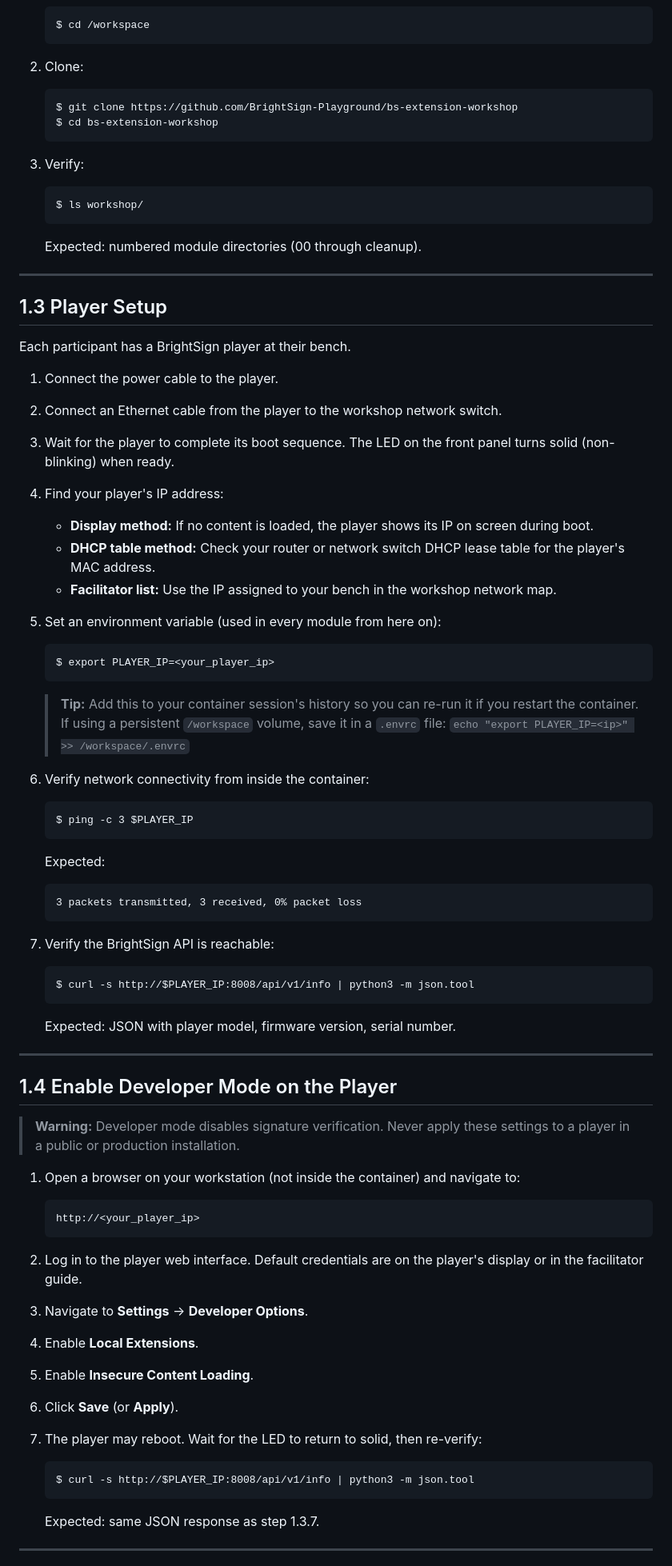
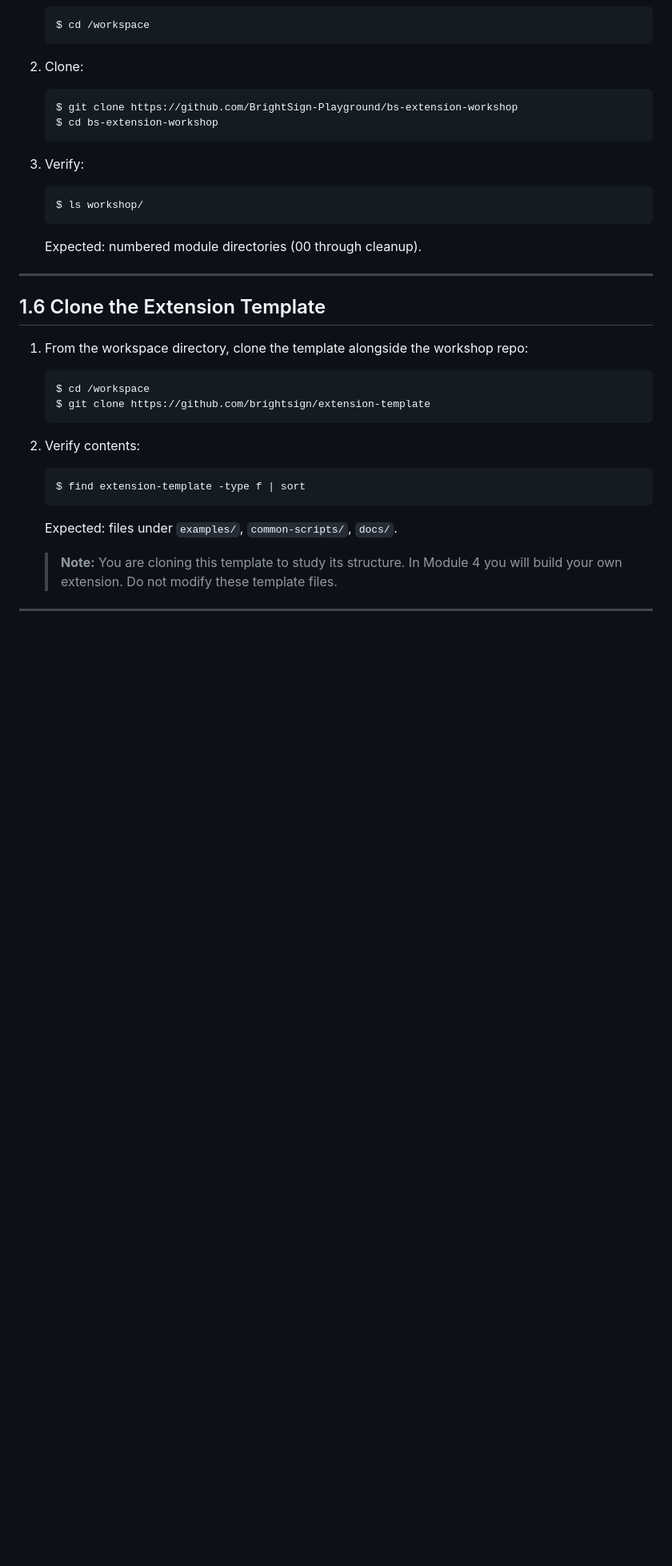
Before and after one commit to BrightDevelopers/bs-workshop-extension, a Markdown page: workshop/01-environment-setup/README.md, the part around one of its changes. Shown at 80% size. Drawn GitHub-style; blank space fills up the shorter version.

````diff
--- a/workshop/01-environment-setup/README.md
+++ b/workshop/01-environment-setup/README.md
@@ -117,73 +258,22 @@ Inside the container (or on your workstation if not using the container):
 
 ---
 
-## 1.3 Player Setup
+## 1.6 Clone the Extension Template
 
-Each participant has a BrightSign player at their bench.
-
-1. Connect the power cable to the player.
-
-2. Connect an Ethernet cable from the player to the workshop network switch.
-
-3. Wait for the player to complete its boot sequence. The LED on the front panel turns solid (non-blinking) when ready.
-
-4. Find your player's IP address:
-   - **Display method:** If no content is loaded, the player shows its IP on screen during boot.
-   - **DHCP table method:** Check your router or network switch DHCP lease table for the player's MAC address.
-   - **Facilitator list:** Use the IP assigned to your bench in the workshop network map.
-
-5. Set an environment variable (used in every module from here on):
+1. From the workspace directory, clone the template alongside the workshop repo:
    ```
-   $ export PLAYER_IP=<your_player_ip>
+   $ cd /workspace
+   $ git clone https://github.com/brightsign/extension-template
    ```
 
-   > **Tip:** Add this to your container session's history so you can re-run it if you
-   > restart the container. If using a persistent `/workspace` volume, save it in a
-   > `.envrc` file: `echo "export PLAYER_IP=<ip>" >> /workspace/.envrc`
+2. Verify contents:
+   ```
+   $ find extension-template -type f | sort
+   ```
+   Expected: files under `examples/`, `common-scripts/`, `docs/`.
 
-6. Verify network connectivity from inside the container:
-   ```
-   $ ping -c 3 $PLAYER_IP
-   ```
-   Expected:
-   ```
-   3 packets transmitted, 3 received, 0% packet loss
-   ```
-
-7. Verify the BrightSign API is reachable:
-   ```
-   $ curl -s http://$PLAYER_IP:8008/api/v1/info | python3 -m json.tool
-   ```
-   Expected: JSON with player model, firmware version, serial number.
+   > **Note:** You are cloning this template to study its structure. In Module 4 you will
+   > build your own extension. Do not modify these template files.
 
 ---
 
-## 1.4 Enable Developer Mode on the Player
-
-> **Warning:** Developer mode disables signature verification. Never apply these settings
-> to a player in a public or production installation.
-
-1. Open a browser on your workstation (not inside the container) and navigate to:
-   ```
-   http://<your_player_ip>
-   ```
-
-2. Log in to the player web interface. Default credentials are on the player's display or
-   in the facilitator guide.
-
-3. Navigate to **Settings** → **Developer Options**.
-
-4. Enable **Local Extensions**.
-
-5. Enable **Insecure Content Loading**.
-
-6. Click **Save** (or **Apply**).
-
-7. The player may reboot. Wait for the LED to return to solid, then re-verify:
-   ```
-   $ curl -s http://$PLAYER_IP:8008/api/v1/info | python3 -m json.tool
-   ```
-   Expected: same JSON response as step 1.3.7.
-
----
-
````
Also changed, not shown: other parts of workshop/01-environment-setup/README.md (+164 -47 lines), facilitator-guide/README.md (+31 -7 lines).
